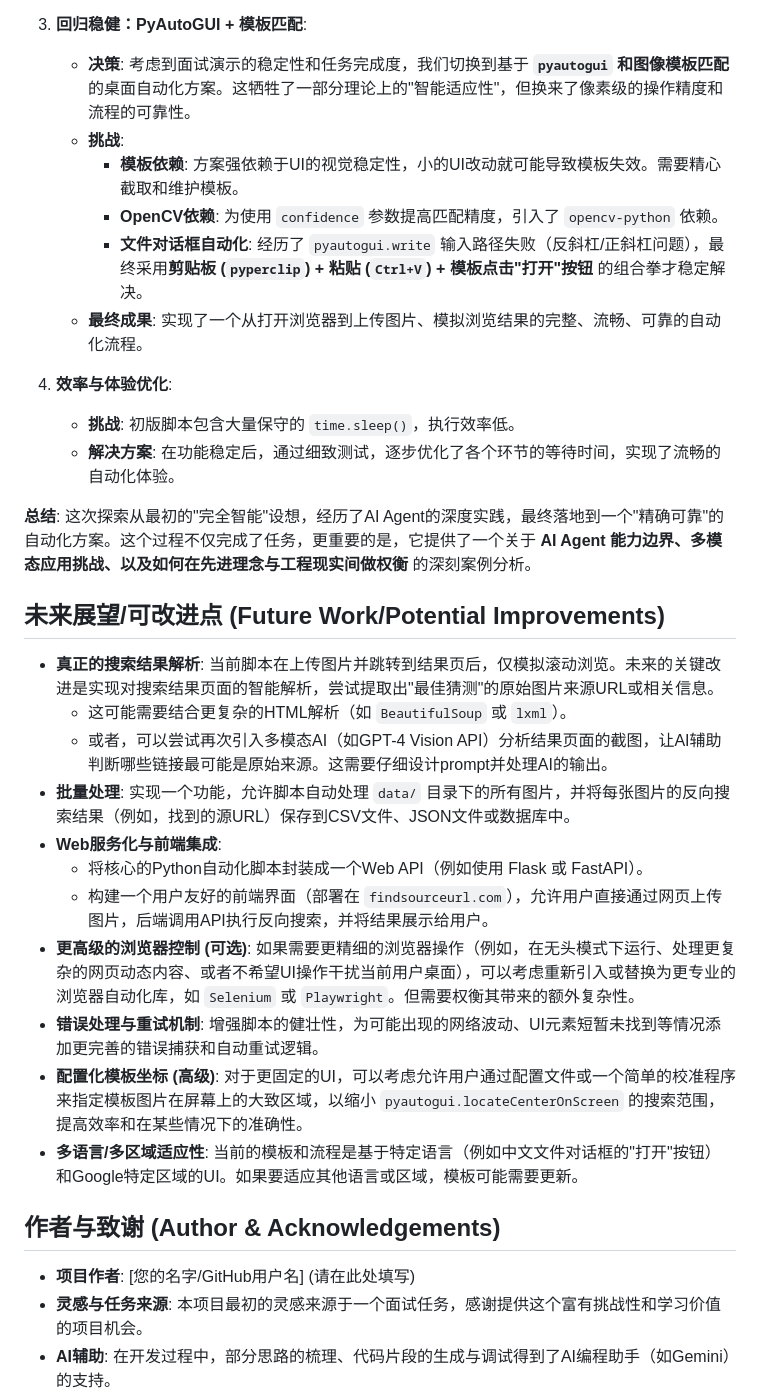
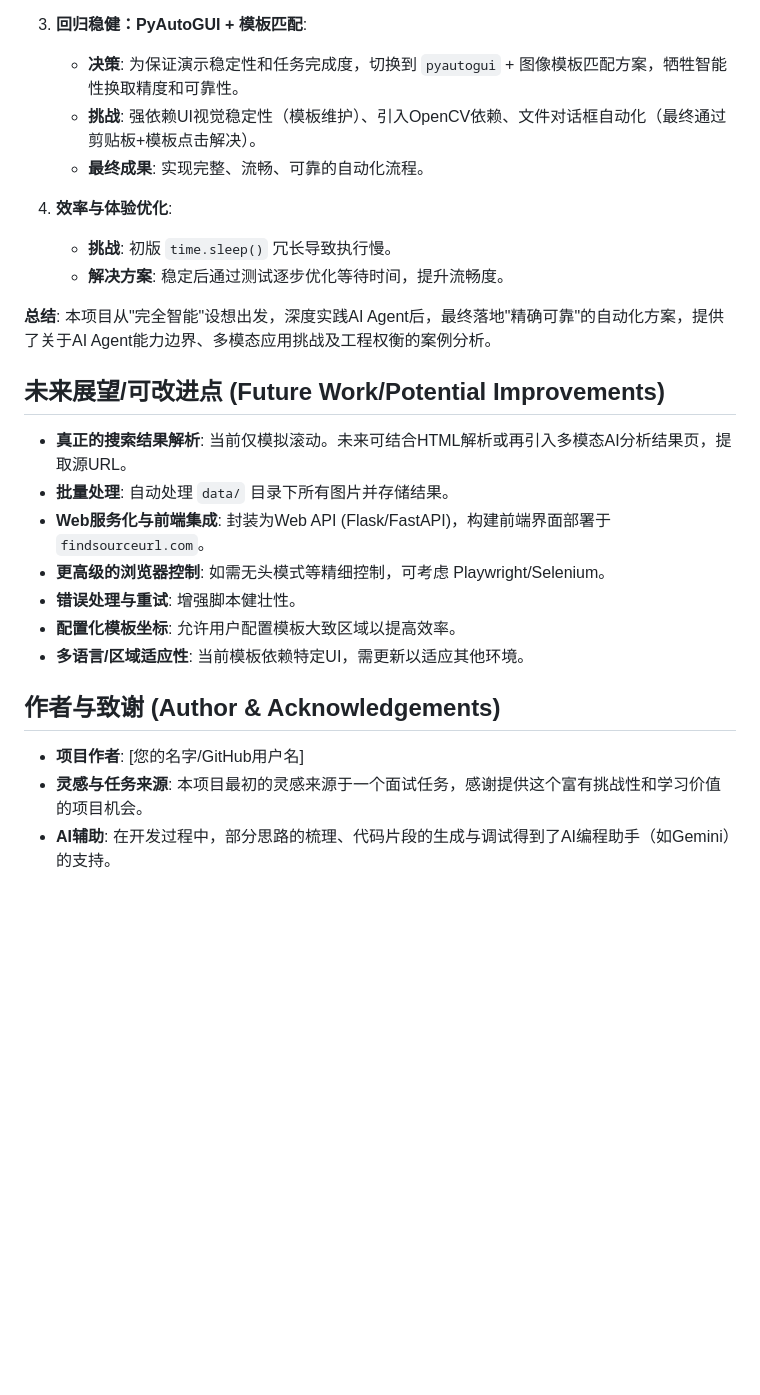
Before and after one commit to GSSfearless/FindSourceURL, a Markdown page: README.md, the part around one of its changes. GitHub-like rendering; blank space fills up the shorter version.

```diff
--- a/README.md
+++ b/README.md
@@ -167,35 +143,28 @@ FindSourceURL/                  # 项目根目录
 
 3.  **回归稳健：PyAutoGUI + 模板匹配**:
-    *   **决策**: 考虑到面试演示的稳定性和任务完成度，我们切换到基于 **`pyautogui` 和图像模板匹配** 的桌面自动化方案。这牺牲了一部分理论上的"智能适应性"，但换来了像素级的操作精度和流程的可靠性。
-    *   **挑战**:
-        *   **模板依赖**: 方案强依赖于UI的视觉稳定性，小的UI改动就可能导致模板失效。需要精心截取和维护模板。
-        *   **OpenCV依赖**: 为使用 `confidence` 参数提高匹配精度，引入了 `opencv-python` 依赖。
-        *   **文件对话框自动化**: 经历了 `pyautogui.write` 输入路径失败（反斜杠/正斜杠问题），最终采用**剪贴板 (`pyperclip`) + 粘贴 (`Ctrl+V`) + 模板点击"打开"按钮** 的组合拳才稳定解决。
-    *   **最终成果**: 实现了一个从打开浏览器到上传图片、模拟浏览结果的完整、流畅、可靠的自动化流程。
+    *   **决策**: 为保证演示稳定性和任务完成度，切换到 `pyautogui` + 图像模板匹配方案，牺牲智能性换取精度和可靠性。
+    *   **挑战**: 强依赖UI视觉稳定性（模板维护）、引入OpenCV依赖、文件对话框自动化（最终通过剪贴板+模板点击解决）。
+    *   **最终成果**: 实现完整、流畅、可靠的自动化流程。
 
 4.  **效率与体验优化**:
-    *   **挑战**: 初版脚本包含大量保守的 `time.sleep()`，执行效率低。
-    *   **解决方案**: 在功能稳定后，通过细致测试，逐步优化了各个环节的等待时间，实现了流畅的自动化体验。
+    *   **挑战**: 初版 `time.sleep()` 冗长导致执行慢。
+    *   **解决方案**: 稳定后通过测试逐步优化等待时间，提升流畅度。
 
-**总结**: 这次探索从最初的"完全智能"设想，经历了AI Agent的深度实践，最终落地到一个"精确可靠"的自动化方案。这个过程不仅完成了任务，更重要的是，它提供了一个关于 **AI Agent 能力边界、多模态应用挑战、以及如何在先进理念与工程现实间做权衡** 的深刻案例分析。
+**总结**: 本项目从"完全智能"设想出发，深度实践AI Agent后，最终落地"精确可靠"的自动化方案，提供了关于AI Agent能力边界、多模态应用挑战及工程权衡的案例分析。
 
 ## 未来展望/可改进点 (Future Work/Potential Improvements)
 
-*   **真正的搜索结果解析**: 当前脚本在上传图片并跳转到结果页后，仅模拟滚动浏览。未来的关键改进是实现对搜索结果页面的智能解析，尝试提取出"最佳猜测"的原始图片来源URL或相关信息。
-    *   这可能需要结合更复杂的HTML解析（如 `BeautifulSoup` 或 `lxml`）。
-    *   或者，可以尝试再次引入多模态AI（如GPT-4 Vision API）分析结果页面的截图，让AI辅助判断哪些链接最可能是原始来源。这需要仔细设计prompt并处理AI的输出。
-*   **批量处理**: 实现一个功能，允许脚本自动处理 `data/` 目录下的所有图片，并将每张图片的反向搜索结果（例如，找到的源URL）保存到CSV文件、JSON文件或数据库中。
-*   **Web服务化与前端集成**:
-    *   将核心的Python自动化脚本封装成一个Web API（例如使用 Flask 或 FastAPI）。
-    *   构建一个用户友好的前端界面（部署在 `findsourceurl.com`），允许用户直接通过网页上传图片，后端调用API执行反向搜索，并将结果展示给用户。
-*   **更高级的浏览器控制 (可选)**: 如果需要更精细的浏览器操作（例如，在无头模式下运行、处理更复杂的网页动态内容、或者不希望UI操作干扰当前用户桌面），可以考虑重新引入或替换为更专业的浏览器自动化库，如 `Selenium` 或 `Playwright`。但需要权衡其带来的额外复杂性。
-*   **错误处理与重试机制**: 增强脚本的健壮性，为可能出现的网络波动、UI元素短暂未找到等情况添加更完善的错误捕获和自动重试逻辑。
-*   **配置化模板坐标 (高级)**: 对于更固定的UI，可以考虑允许用户通过配置文件或一个简单的校准程序来指定模板图片在屏幕上的大致区域，以缩小 `pyautogui.locateCenterOnScreen` 的搜索范围，提高效率和在某些情况下的准确性。
-*   **多语言/多区域适应性**: 当前的模板和流程是基于特定语言（例如中文文件对话框的"打开"按钮）和Google特定区域的UI。如果要适应其他语言或区域，模板可能需要更新。
+*   **真正的搜索结果解析**: 当前仅模拟滚动。未来可结合HTML解析或再引入多模态AI分析结果页，提取源URL。
+*   **批量处理**: 自动处理 `data/` 目录下所有图片并存储结果。
+*   **Web服务化与前端集成**: 封装为Web API (Flask/FastAPI)，构建前端界面部署于 `findsourceurl.com`。
+*   **更高级的浏览器控制**: 如需无头模式等精细控制，可考虑 Playwright/Selenium。
+*   **错误处理与重试**: 增强脚本健壮性。
+*   **配置化模板坐标**: 允许用户配置模板大致区域以提高效率。
+*   **多语言/区域适应性**: 当前模板依赖特定UI，需更新以适应其他环境。
 
 ## 作者与致谢 (Author & Acknowledgements)
 
-*   **项目作者**: [您的名字/GitHub用户名] (请在此处填写)
+*   **项目作者**: [您的名字/GitHub用户名]
 *   **灵感与任务来源**: 本项目最初的灵感来源于一个面试任务，感谢提供这个富有挑战性和学习价值的项目机会。
 *   **AI辅助**: 在开发过程中，部分思路的梳理、代码片段的生成与调试得到了AI编程助手（如Gemini）的支持。
 
```
Also changed, not shown: other parts of README.md (+43 -67 lines).
